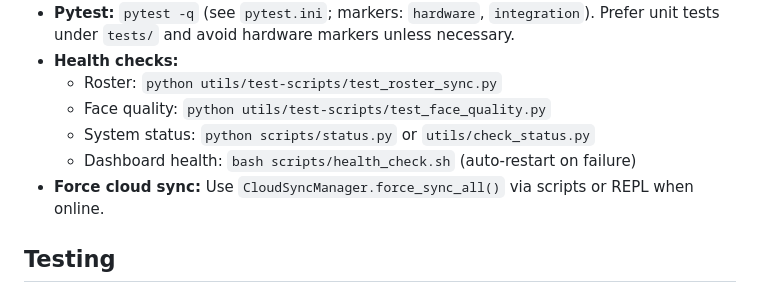
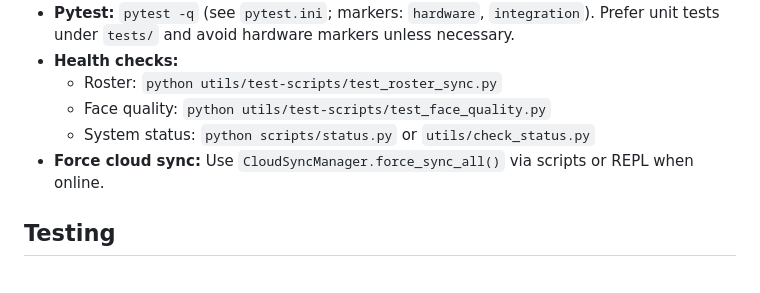
Before and after one commit to Cerjho/IoT-Attendance-System, a Markdown page: .github/copilot-instructions.md, the part around the change. Rendered like a GitHub page.

Commit message:
Remove final dashboard reference from copilot-instructions.md

```diff
--- a/.github/copilot-instructions.md
+++ b/.github/copilot-instructions.md
@@ -53,8 +53,7 @@ These project-specific guidelines help AI coding agents work productively in thi
   - Roster: `python utils/test-scripts/test_roster_sync.py`
   - Face quality: `python utils/test-scripts/test_face_quality.py`
   - System status: `python scripts/status.py` or `utils/check_status.py`
-  - Dashboard health: `bash scripts/health_check.sh` (auto-restart on failure)
- - **Force cloud sync:** Use `CloudSyncManager.force_sync_all()` via scripts or REPL when online.
+- **Force cloud sync:** Use `CloudSyncManager.force_sync_all()` via scripts or REPL when online.
 
 ## Testing
 - **Unit/Integration:** Use `pytest -q` (configured in `pytest.ini`).
```
